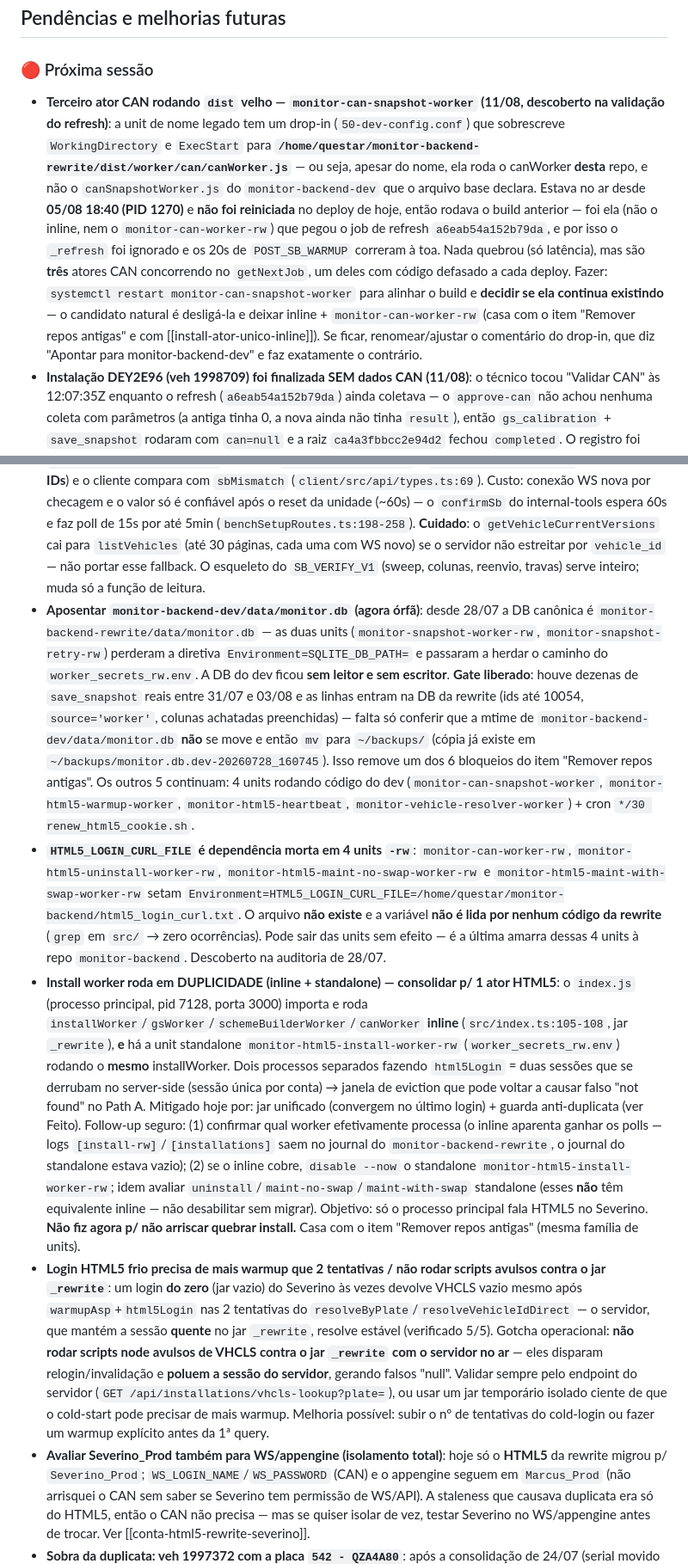
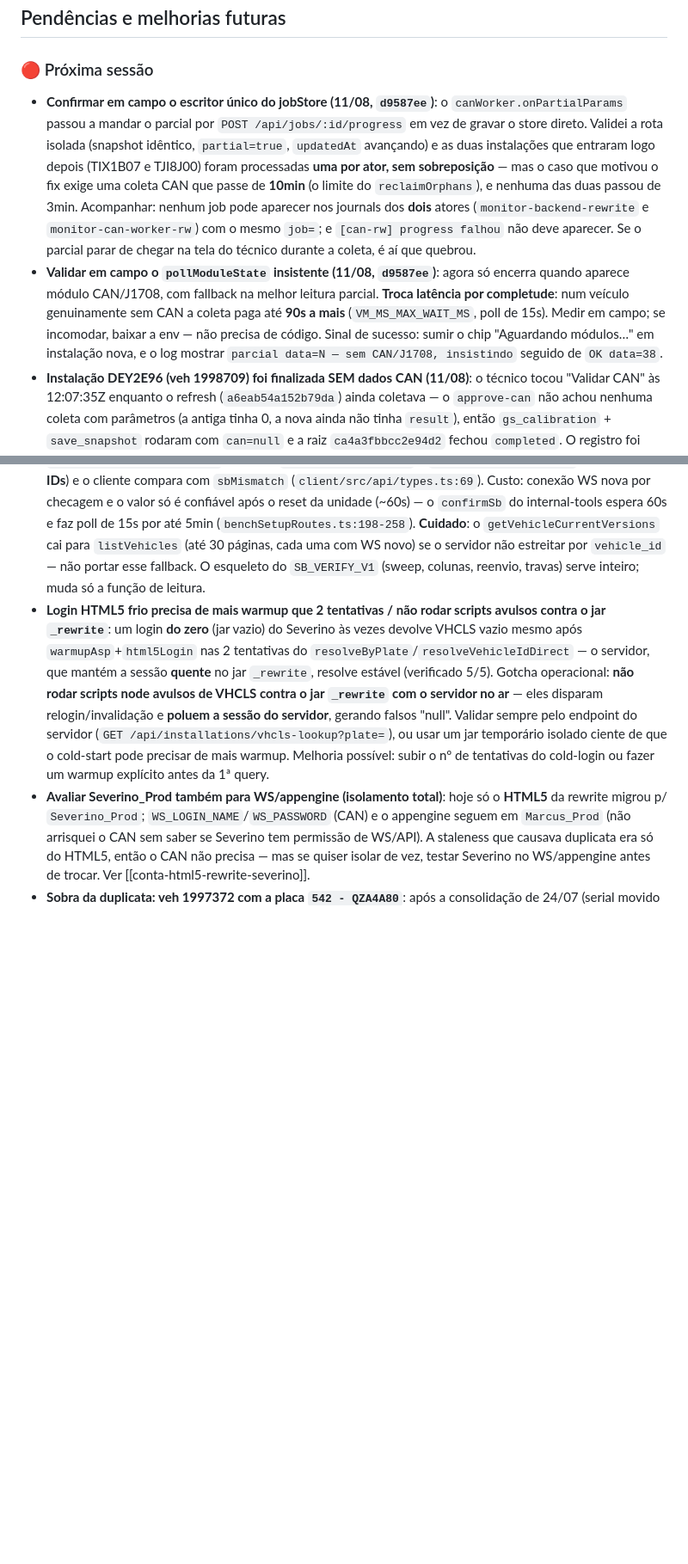
Before and after one commit to Marcusfilho/monitor-backend, a Markdown page: CLAUDE.md, 2 parts joined by grey strips. Shown at 86% size. GitHub-like rendering; blank space fills up the shorter version.

Commit message:
docs: fecha marco - repos antigas removidas, jobStore podado e CAN corrigido
Co-Authored-By: Claude Opus 5 <noreply@anthropic.com>

```diff
--- a/CLAUDE.md
+++ b/CLAUDE.md
@@ -162,7 +162,8 @@ Todos seguem: poll loop → `pollNextJob()` → `processJob()` → `completeJob(
 ## Pendências e melhorias futuras
 
 ### 🔴 Próxima sessão
-- **Terceiro ator CAN rodando `dist` velho — `monitor-can-snapshot-worker` (11/08, descoberto na validação do refresh)**: a unit de nome legado tem um drop-in (`50-dev-config.conf`) que sobrescreve `WorkingDirectory` e `ExecStart` para **`/home/questar/monitor-backend-rewrite/dist/worker/can/canWorker.js`** — ou seja, apesar do nome, ela roda o canWorker **desta** repo, e não o `canSnapshotWorker.js` do `monitor-backend-dev` que o arquivo base declara. Estava no ar desde **05/08 18:40 (PID 1270)** e **não foi reiniciada** no deploy de hoje, então rodava o build anterior — foi ela (não o inline, nem o `monitor-can-worker-rw`) que pegou o job de refresh `a6eab54a152b79da`, e por isso o `_refresh` foi ignorado e os 20s de `POST_SB_WARMUP` correram à toa. Nada quebrou (só latência), mas são **três** atores CAN concorrendo no `getNextJob`, um deles com código defasado a cada deploy. Fazer: `systemctl restart monitor-can-snapshot-worker` para alinhar o build e **decidir se ela continua existindo** — o candidato natural é desligá-la e deixar inline + `monitor-can-worker-rw` (casa com o item "Remover repos antigas" e com [[install-ator-unico-inline]]). Se ficar, renomear/ajustar o comentário do drop-in, que diz "Apontar para monitor-backend-dev" e faz exatamente o contrário.
+- **Confirmar em campo o escritor único do jobStore (11/08, `d9587ee`)**: o `canWorker.onPartialParams` passou a mandar o parcial por `POST /api/jobs/:id/progress` em vez de gravar o store direto. Validei a rota isolada (snapshot idêntico, `partial=true`, `updatedAt` avançando) e as duas instalações que entraram logo depois (TIX1B07 e TJI8J00) foram processadas **uma por ator, sem sobreposição** — mas o caso que motivou o fix exige uma coleta CAN que passe de **10min** (o limite do `reclaimOrphans`), e nenhuma das duas passou de 3min. Acompanhar: nenhum job pode aparecer nos journals dos **dois** atores (`monitor-backend-rewrite` e `monitor-can-worker-rw`) com o mesmo `job=`; e `[can-rw] progress falhou` não deve aparecer. Se o parcial parar de chegar na tela do técnico durante a coleta, é aí que quebrou.
+- **Validar em campo o `pollModuleState` insistente (11/08, `d9587ee`)**: agora só encerra quando aparece módulo CAN/J1708, com fallback na melhor leitura parcial. **Troca latência por completude**: num veículo genuinamente sem CAN a coleta paga até **90s a mais** (`VM_MS_MAX_WAIT_MS`, poll de 15s). Medir em campo; se incomodar, baixar a env — não precisa de código. Sinal de sucesso: sumir o chip "Aguardando módulos…" em instalação nova, e o log mostrar `parcial data=N — sem CAN/J1708, insistindo` seguido de `OK data=38`.
 - **Instalação DEY2E96 (veh 1998709) foi finalizada SEM dados CAN (11/08)**: o técnico tocou "Validar CAN" às 12:07:35Z enquanto o refresh (`a6eab54a152b79da`) ainda coletava — o `approve-can` não achou nenhuma coleta com parâmetros (a antiga tinha 0, a nova ainda não tinha `result`), então `gs_calibration` + `save_snapshot` rodaram com `can=null` e a raiz `ca4a3fbbcc2e94d2` fechou `completed`. O registro foi para o SQLite/SharePoint **sem CAN**. O botão "Validar CAN" fica habilitado em `CAN_ERROR` (comportamento pré-existente, mantido por decisão desta sessão), então isso é ação humana, não bug — mas **conferir a linha no SharePoint** e decidir se recoleta/atualiza. Ver também o item do 🟡 sobre a corrida approve-durante-refresh.
 - **Commitar o painel de Jobs na repo `internal-tools` (06/08 — mudanças em produção mas NÃO versionadas)**: o conserto do acompanhamento de jobs (ver ✅) está buildado e rodando, porém a working tree da `internal-tools` está suja: `src/routes/monitorJobsProxy.ts` (novo, untracked), `src/index.ts`, `client/src/pages/JobsPage.tsx` e `client/vite.config.ts`. **Abrir o Code a partir de `/home/questar/internal-tools` para commitar** — o `/marco` age na repo do diretório atual e não alcança de lá. Cuidado ao montar o commit: aquela working tree já tinha **outras** modificações não commitadas, alheias a esta sessão (`ClientVehiclePanel.tsx`, `HealthTrendChart.tsx`, `fleetHealthFormat.ts`, `fleetHealthReport.ts`, `ConfigPage.tsx/.css`, `fieldServiceService.ts`, `serviceNormalize.ts`, `public/`) — selecionar só os 4 arquivos do painel, não um `git add -A`.
 - **Confirmar em campo o `UNINSTALL_POSTCHECK_V1` (`9a7f0dd`)**: o gate está em produção desde 14:47 de 03/08, mas **o branch de reprovação nunca executou** — os 4 probes que rodei (veh 1895132/1895208/1902998/1903017, lote das 13:49) devolveram `dial=""` e o controle negativo (veh 2000321, install do dia) devolveu `dial="928003455"`, então a leitura distingue os dois estados; falta ver um caso real. Acompanhar no journal do `monitor-html5-uninstall-worker-rw`: `POSTCHECK OK` no caminho feliz, `postcheck N/3 — serial ainda na placa` + `uninstall_not_applied` se o HTML5 realmente não tiver atualizado, e `POSTCHECK indisponível` se o MWS não responder (esse **não** reprova). Se aparecer `uninstall_not_applied`, é a primeira evidência dura do sintoma relatado pelo usuário (placa continuar ativa após a tela de conclusão) — nesse caso medir quanto tempo o serial leva para sair e considerar aumentar as 3 tentativas/1,5s.
@@ -180,9 +181,6 @@ Todos seguem: poll loop → `pollNextJob()` → `processJob()` → `completeJob(
 - **`INSTALLED_BY` do `SAVE_VHCL_ACTIVATION_NEW` grava `[object Object]`**: o `installWorker.ts:261-265` monta `installedBy` com `String(payload.installedBy || payload.installed_by || payload.technicianName || payload.technician || ...)`, mas o frontend manda `technician` como **objeto** — `state.technician={id:u,nick:u}` (`app.html:619`), enviado em `app.html:1024` — então o `String()` do objeto vira literalmente `"[object Object]"` no campo `INSTALLED_BY` (`installWorker.ts:302`). Os demais campos do payload estão ok. Fix: extrair o nome antes do `String()`, com o mesmo padrão já usado em `saveSnapshotWorker.ts:151-153` e `sharepointExporter.ts:130-132` (`typeof t === "object" ? (t?.nick ?? t?.id ?? "") : (t ?? "")`), preservando os aliases string (`installedBy`/`installed_by`/`technicianName`/`tech_name`/`INSTALLED_BY`) para payloads que já mandam texto. Exige `npm run build` + restart de `monitor-backend-rewrite` (install roda inline, ver [[install-ator-unico-inline]]).
 - **`vehicle_setting_id` gravado no snapshot envelhece e vai defasado para o SharePoint**: 15 linhas do cliente 219002 (instalações de 30/07) têm `vehicle_setting_id=5680` enquanto `active-config.json` e o servidor Traffilog estão em **5681 desde 28/07**. O valor é copiado do payload do job e nunca reconciliado, então o campo exportado para o SharePoint fica com o scheme antigo. Foi o que gerou 15 falsos `mismatch` no 1º ciclo do `SB_VERIFY_V1` (resolvido lá invertendo a precedência do alvo para `getSelectedSchemeId` primeiro, igual ao `SKIP_SB_V1`), mas **o dado gravado continua defasado**. Proposta: no `saveSnapshotWorker`, resolver `vehicle_setting_id` por `getSelectedSchemeId(client_id)` no momento da gravação, ou deixar o `SB_VERIFY_V1` corrigir a coluna quando confirmar o `assigned`.
 - **Verificação device-side do scheme (`loaded` vs `assigned`)**: o `SB_VERIFY_V1` usa MWS/HTTP (`ASSIGNED_VEHICLE_SETTING_ID`), que prova **atribuição no servidor** — não que o equipamento carregou. Quem pega o caso device-side é a action WS **`get_client_vehicles_opr`**, usada pelo Ops Console do internal-tools (`src/tools/configuration/services/firmwareService.ts:143`, `getVehicleCurrentVersions`): devolve `loaded_setting_name` e `assigned_setting_name` (**nomes, não IDs**) e o cliente compara com `sbMismatch` (`client/src/api/types.ts:69`). Custo: conexão WS nova por checagem e o valor só é confiável após o reset da unidade (~60s) — o `confirmSb` do internal-tools espera 60s e faz poll de 15s por até 5min (`benchSetupRoutes.ts:198-258`). **Cuidado**: o `getVehicleCurrentVersions` cai para `listVehicles` (até 30 páginas, cada uma com WS novo) se o servidor não estreitar por `vehicle_id` — não portar esse fallback. O esqueleto do `SB_VERIFY_V1` (sweep, colunas, reenvio, travas) serve inteiro; muda só a função de leitura.
-- **Aposentar `monitor-backend-dev/data/monitor.db` (agora órfã)**: desde 28/07 a DB canônica é `monitor-backend-rewrite/data/monitor.db` — as duas units (`monitor-snapshot-worker-rw`, `monitor-snapshot-retry-rw`) perderam a diretiva `Environment=SQLITE_DB_PATH=` e passaram a herdar o caminho do `worker_secrets_rw.env`. A DB do dev ficou **sem leitor e sem escritor**. **Gate liberado**: houve dezenas de `save_snapshot` reais entre 31/07 e 03/08 e as linhas entram na DB da rewrite (ids até 10054, `source='worker'`, colunas achatadas preenchidas) — falta só conferir que a mtime de `monitor-backend-dev/data/monitor.db` **não** se move e então `mv` para `~/backups/` (cópia já existe em `~/backups/monitor.db.dev-20260728_160745`). Isso remove um dos 6 bloqueios do item "Remover repos antigas". Os outros 5 continuam: 4 units rodando código do dev (`monitor-can-snapshot-worker`, `monitor-html5-warmup-worker`, `monitor-html5-heartbeat`, `monitor-vehicle-resolver-worker`) + cron `*/30 renew_html5_cookie.sh`.
-- **`HTML5_LOGIN_CURL_FILE` é dependência morta em 4 units `-rw`**: `monitor-can-worker-rw`, `monitor-html5-uninstall-worker-rw`, `monitor-html5-maint-no-swap-worker-rw` e `monitor-html5-maint-with-swap-worker-rw` setam `Environment=HTML5_LOGIN_CURL_FILE=/home/questar/monitor-backend/html5_login_curl.txt`. O arquivo **não existe** e a variável **não é lida por nenhum código da rewrite** (`grep` em `src/` → zero ocorrências). Pode sair das units sem efeito — é a última amarra dessas 4 units à repo `monitor-backend`. Descoberto na auditoria de 28/07.
-- **Install worker roda em DUPLICIDADE (inline + standalone) — consolidar p/ 1 ator HTML5**: o `index.js` (processo principal, pid 7128, porta 3000) importa e roda `installWorker`/`gsWorker`/`schemeBuilderWorker`/`canWorker` **inline** (`src/index.ts:105-108`, jar `_rewrite`), **e** há a unit standalone `monitor-html5-install-worker-rw` (`worker_secrets_rw.env`) rodando o **mesmo** installWorker. Dois processos separados fazendo `html5Login` = duas sessões que se derrubam no server-side (sessão única por conta) → janela de eviction que pode voltar a causar falso "not found" no Path A. Mitigado hoje por: jar unificado (convergem no último login) + guarda anti-duplicata (ver Feito). Follow-up seguro: (1) confirmar qual worker efetivamente processa (o inline aparenta ganhar os polls — logs `[install-rw]`/`[installations]` saem no journal do `monitor-backend-rewrite`, o journal do standalone estava vazio); (2) se o inline cobre, `disable --now` o standalone `monitor-html5-install-worker-rw`; idem avaliar `uninstall`/`maint-no-swap`/`maint-with-swap` standalone (esses **não** têm equivalente inline — não desabilitar sem migrar). Objetivo: só o processo principal fala HTML5 no Severino. **Não fiz agora p/ não arriscar quebrar install.** Casa com o item "Remover repos antigas" (mesma família de units).
 - **Login HTML5 frio precisa de mais warmup que 2 tentativas / não rodar scripts avulsos contra o jar `_rewrite`**: um login **do zero** (jar vazio) do Severino às vezes devolve VHCLS vazio mesmo após `warmupAsp`+`html5Login` nas 2 tentativas do `resolveByPlate`/`resolveVehicleIdDirect` — o servidor, que mantém a sessão **quente** no jar `_rewrite`, resolve estável (verificado 5/5). Gotcha operacional: **não rodar scripts node avulsos de VHCLS contra o jar `_rewrite` com o servidor no ar** — eles disparam relogin/invalidação e **poluem a sessão do servidor**, gerando falsos "null". Validar sempre pelo endpoint do servidor (`GET /api/installations/vhcls-lookup?plate=`), ou usar um jar temporário isolado ciente de que o cold-start pode precisar de mais warmup. Melhoria possível: subir o nº de tentativas do cold-login ou fazer um warmup explícito antes da 1ª query.
 - **Avaliar Severino_Prod também para WS/appengine (isolamento total)**: hoje só o **HTML5** da rewrite migrou p/ `Severino_Prod`; `WS_LOGIN_NAME`/`WS_PASSWORD` (CAN) e o appengine seguem em `Marcus_Prod` (não arrisquei o CAN sem saber se Severino tem permissão de WS/API). A staleness que causava duplicata era só do HTML5, então o CAN não precisa — mas se quiser isolar de vez, testar Severino no WS/appengine antes de trocar. Ver [[conta-html5-rewrite-severino]].
 - **Sobra da duplicata: veh 1997372 com a placa `542 - QZA4A80`**: após a consolidação de 24/07 (serial movido p/ 1914180) o 1997372 ficou desativado, **sem serial**, mantendo a placa (igual ao 1987842). A regra do menor `vehicle_id` escolhe o 1914180, mas toda busca pela placa loga o aviso de duplicata. **Usuário vai limpar/aposentar manualmente no HTML5.**
```
Also changed, not shown: other parts of CLAUDE.md (+6 -3 lines).
